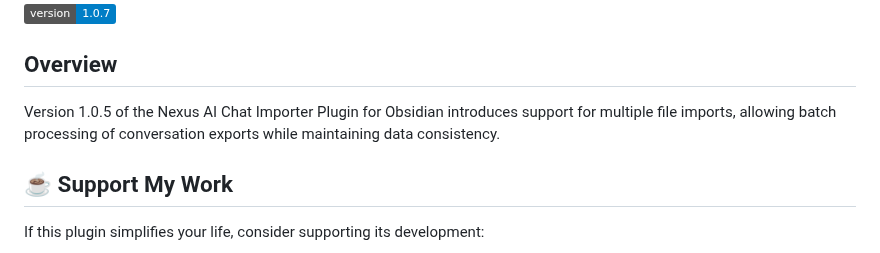
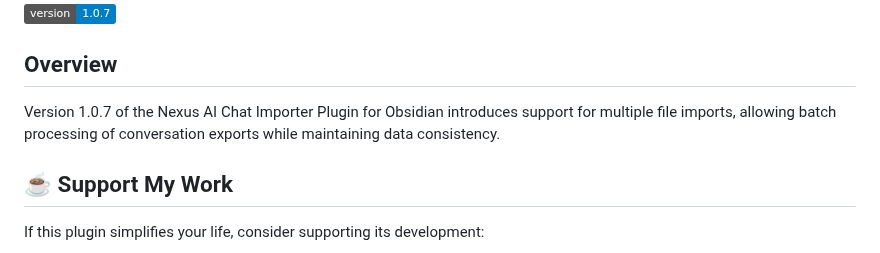
Before and after one commit to Superkikim/nexus-ai-chat-importer, a Markdown page: README.md, the part around the change. Drawn GitHub-style; badges without logos.

```diff
--- a/README.md
+++ b/README.md
@@ -4,7 +4,7 @@
 
 ## Overview
 
-Version 1.0.5 of the Nexus AI Chat Importer Plugin for Obsidian introduces support for multiple file imports, allowing batch processing of conversation exports while maintaining data consistency.
+Version 1.0.7 of the Nexus AI Chat Importer Plugin for Obsidian introduces support for multiple file imports, allowing batch processing of conversation exports while maintaining data consistency.
 
 ## ☕ Support My Work
 
```
